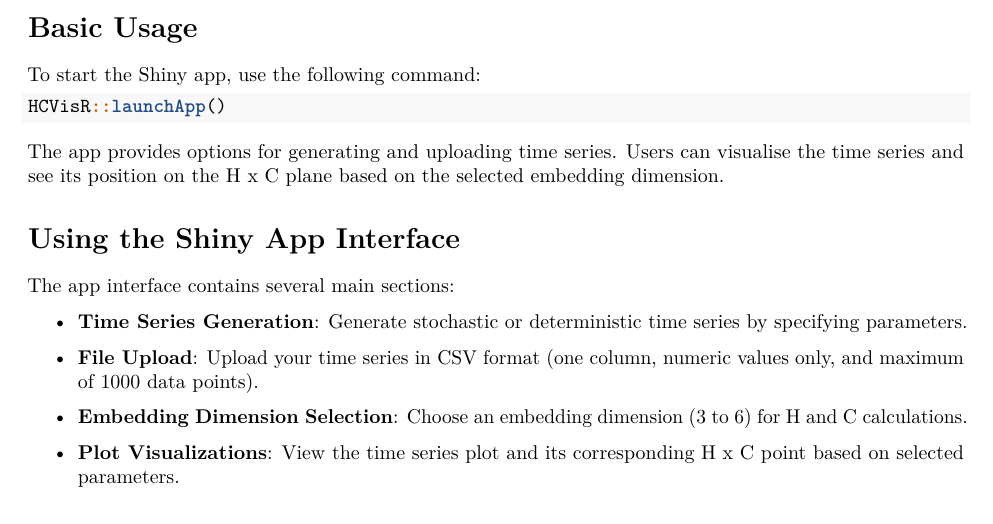
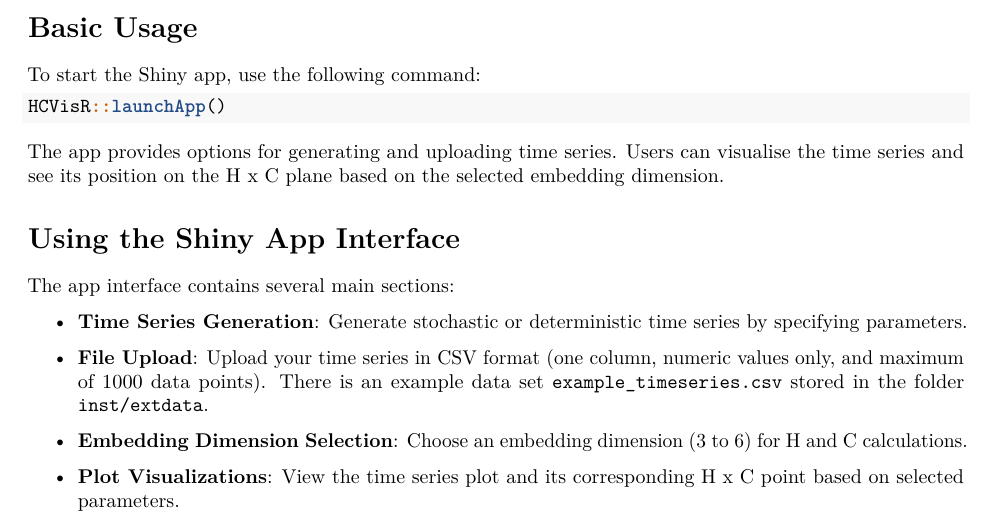
Before and after one commit to alexkzw/HCVisR, an R Markdown document (vignettes/HCVisR-vignette.Rmd): part of page 1 of 5, cut so that both start at the same text. Rendered offline with R 4.5, knitr and Pandoc, then LaTeX, with nearby package versions; both versions are drawn in the output format of the newer one; code that draws random numbers runs with fixed seeds of ours; some code elsewhere in the file could not run offline.

Commit message:
update vignette

```diff
--- a/vignettes/HCVisR-vignette.Rmd
+++ b/vignettes/HCVisR-vignette.Rmd
@@ -1,6 +1,6 @@
 ---
 title: "HCVisR: Time Series Generation and H x C Visualisation"
-output: rmarkdown::html_vignette
+output: rmarkdown::pdf_document
 vignette: >
   %\VignetteIndexEntry{HCVisR: Time Series Generation and H x C Visualisation}
   %\VignetteEngine{knitr::rmarkdown}
@@ -41,7 +41,7 @@ The app interface contains several main sections:
 
 - **Time Series Generation**: Generate stochastic or deterministic time series by specifying parameters.
 
-- **File Upload**: Upload your time series in CSV format (one column, numeric values only, and maximum of 1000 data points).
+- **File Upload**: Upload your time series in CSV format (one column, numeric values only, and maximum of 1000 data points). There is an example data set `example_timeseries.csv` stored in the folder `inst/extdata`.
 
 - **Embedding Dimension Selection**: Choose an embedding dimension (3 to 6) for H and C calculations.
 
```
Also changed, not shown: vignettes/HCVisR-vignette.pdf (added), vignettes/HCVisR-vignette.Rmd (2 more changed lines).
